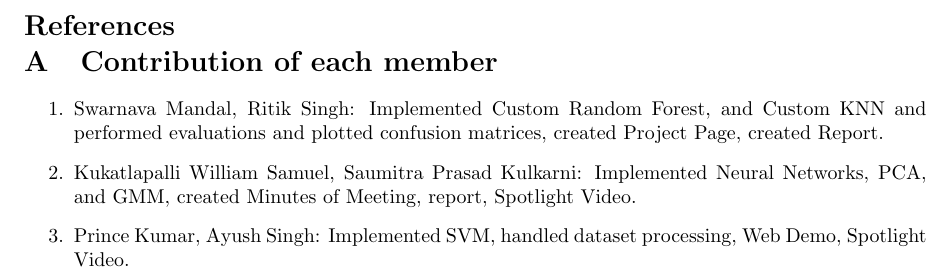
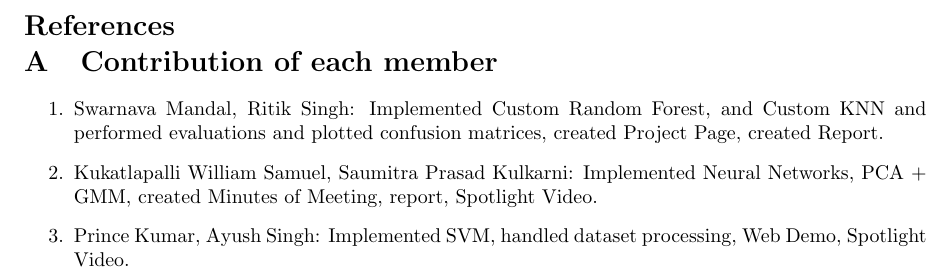
Before and after one commit to Saumi18/Music-Genre-Classification, a LaTeX paper (Music Genre Classification Report/main.tex): part of page 6 of 6, cut so that both start at the same text. Compiled offline with pdfLaTeX; a missing bibliography style is replaced by a similar one.

Commit message:
Update main.tex

```diff
--- a/Music Genre Classification Report/main.tex
+++ b/Music Genre Classification Report/main.tex
@@ -165,7 +165,7 @@ This project demonstrates a systematic approach to model experimentation and com
 \label{sec:contribution}
 \begin{enumerate}
     \item Swarnava Mandal, Ritik Singh: Implemented Custom Random Forest, and Custom KNN and performed evaluations and plotted confusion matrices, created Project Page, created Report.
-    \item Kukatlapalli William Samuel, Saumitra Prasad Kulkarni: Implemented Neural Networks, PCA, and GMM, created Minutes of Meeting, report, Spotlight Video.
+    \item Kukatlapalli William Samuel, Saumitra Prasad Kulkarni: Implemented Neural Networks, PCA + GMM, created Minutes of Meeting, report, Spotlight Video.
     \item Prince Kumar, Ayush Singh: Implemented SVM, handled dataset processing, Web Demo, Spotlight Video.
 \end{enumerate}
 
```
